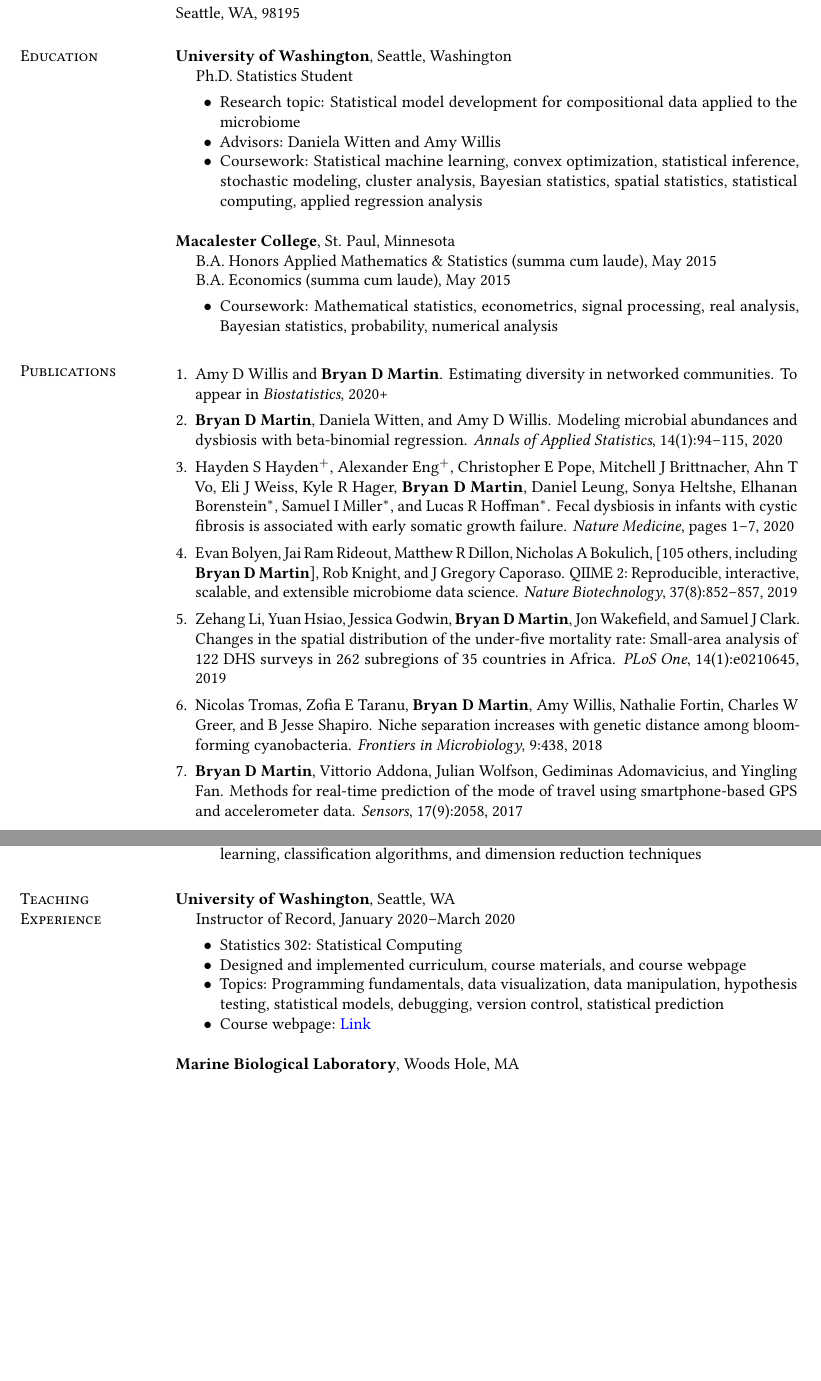
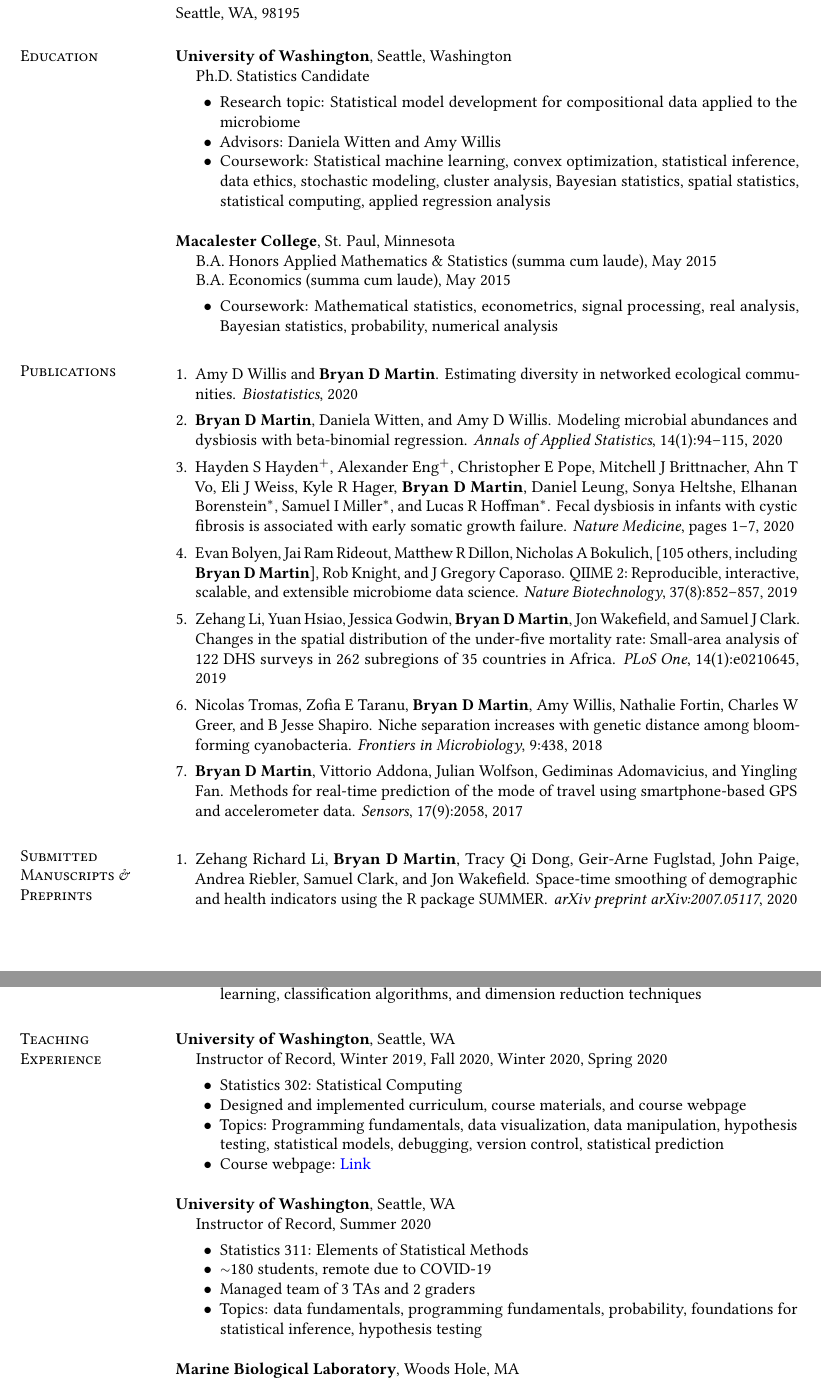
Before and after one commit to keshav-motwani/CV, a LaTeX CV (CV.tex, which reads bib.bib): two parts of pages 1 and 3 of 4 before the commit and two parts of pages 1 and 3 of 5 after it, joined at a grey line, cut so that both start at the same text, the shorter picture padded with empty space. Compiled offline with pdfLaTeX.

Commit message:
Update 9/16

```diff
--- a/CV.tex
+++ b/CV.tex
@@ -112,12 +112,12 @@ Seattle, WA, 98195             & \\
 %\vspace*{-.1in}
 \begin{list1}
 \item[]
-Ph.D.~Statistics Student
+Ph.D.~Statistics Candidate
 \begin{list2}
 \vspace*{.05in}
 \item Research topic: Statistical model development for compositional data applied to the microbiome
 \item Advisors: Daniela Witten and Amy Willis
-\item Coursework: Statistical machine learning, convex optimization, statistical inference, stochastic modeling, cluster analysis, Bayesian statistics, spatial statistics, statistical computing, applied regression analysis
+\item Coursework: Statistical machine learning, convex optimization, statistical inference, data ethics, stochastic modeling, cluster analysis, Bayesian statistics, spatial statistics, statistical computing, applied regression analysis
 \end{list2}
 \end{list1}
 
@@ -147,11 +147,11 @@ Ph.D.~Statistics Student
 \item \bibentry{martin2017methods}
 \end{enumerate}
 
-%\section{\sc Submitted Manuscripts \& Preprints}
+\section{\sc Submitted Manuscripts \& Preprints}
 
-%\begin{enumerate}[leftmargin=*]
-% \item \bibentry{filler}
-%\end{enumerate}
+\begin{enumerate}[leftmargin=*]
+\item \bibentry{summerarxiv}
+\end{enumerate}
 
 
 % In progress, probably don't need?
@@ -305,9 +307,10 @@ Education Research Fellow, January 2013--February 2013
 
 % professional experiences
 \section{\sc Teaching \\ Experience}
+
 {\bf University of Washington}, Seattle, WA
 \begin{list1}
-\item[] Instructor of Record, January 2020--March 2020
+\item[] Instructor of Record, Winter 2019, Fall 2020, Winter 2020, Spring 2020
 \begin{list2}
 \vspace*{.05in}
 \item Statistics 302: Statistical Computing
@@ -316,6 +319,19 @@ Education Research Fellow, January 2013--February 2013
 \item Course webpage: \href{https://bryandmartin.github.io/STAT302}{Link}
 \end{list2}
 \end{list1}
+
+{\bf University of Washington}, Seattle, WA
+\begin{list1}
+\item[] Instructor of Record, Summer 2020
+\begin{list2}
+\vspace*{.05in}
+\item Statistics 311: Elements of Statistical Methods
+\item \raisebox{.1em}{$\scriptstyle\mathtt{\sim}$}180 students, remote due to COVID-19
+\item Managed team of 3 TAs and 2 graders
+\item Topics: data fundamentals, programming fundamentals, probability, foundations for statistical inference, hypothesis testing
+\end{list2}
+\end{list1}
+
 
 
 {\bf Marine Biological Laboratory}, Woods Hole, MA
--- a/bib.bib
+++ b/bib.bib
@@ -190,9 +191,22 @@ year={2020}
   }
 
 
-@article{divnet,
+@article{divnetold,
   title={Estimating diversity in networked communities},
   author={Willis, Amy D and Martin, Bryan D},
   journal={{\normalfont To appear in} {B}iostatistics},
   year={2020+}
 }
+
+@article{divnet,
+  title={Estimating diversity in networked ecological communities},
+  author={Willis, Amy D and Martin, Bryan D},
+  journal={Biostatistics},
+  year={2020}
+}
+
+@article{summerarxiv,
+  title={Space-Time Smoothing of Demographic and Health Indicators using the {R} Package {SUMMER}},
+  author={Li, Zehang Richard and Martin, Bryan D and Dong, Tracy Qi and Fuglstad, Geir-Arne and Paige, John and Riebler, Andrea and Clark, Samuel and Wakefield, Jon},
+  journal={arXiv preprint arXiv:2007.05117},
+  year={2020}
```
Also changed, not shown: CV.tex (10 more changed lines), bib.bib (16 more changed lines).
